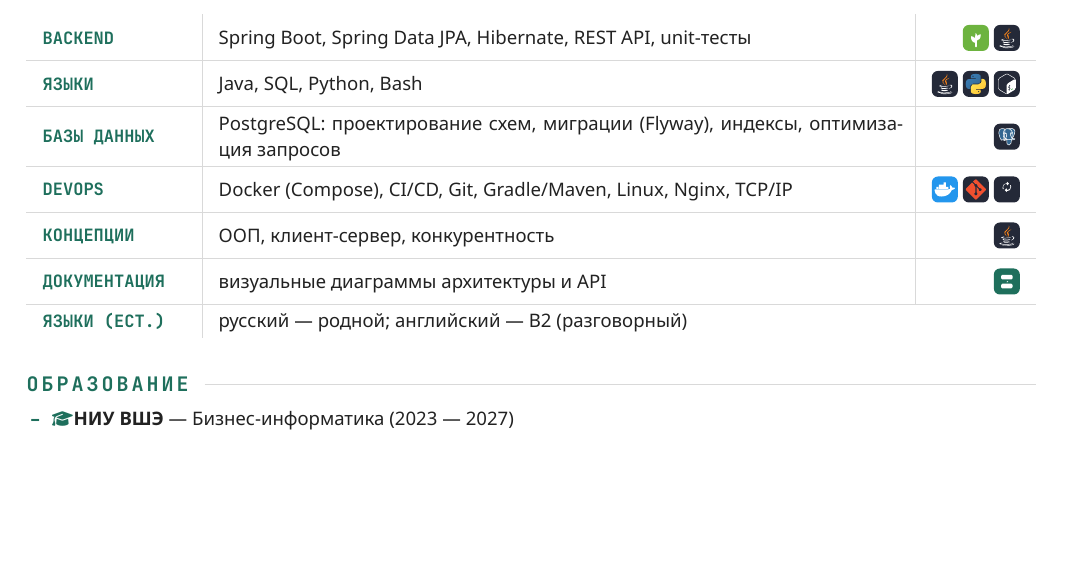
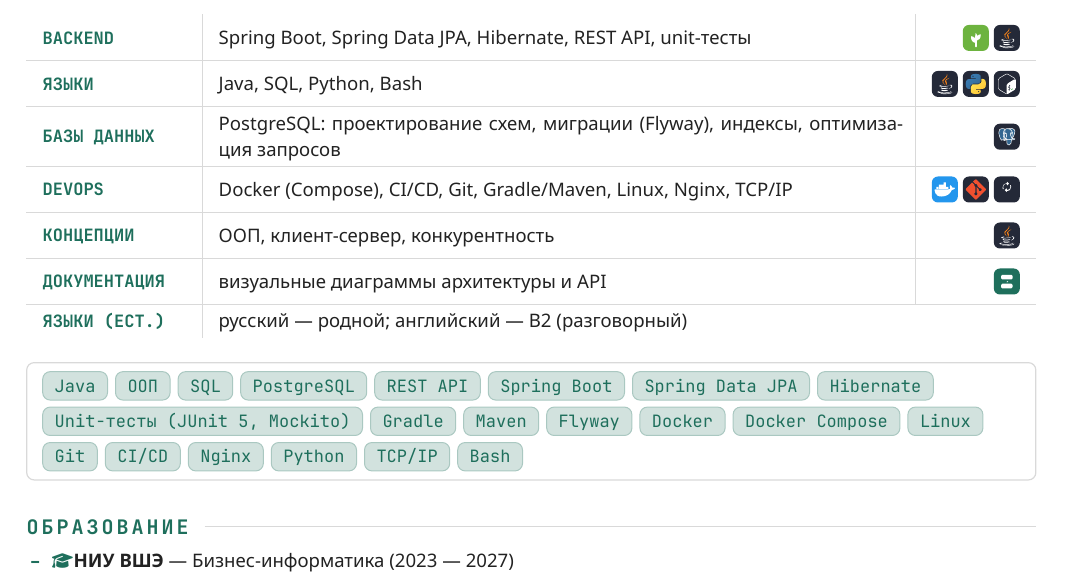
Before and after one commit to qFioofa/qFioofa, a Typst document (resume/resume.typ): part of the page before the commit and part of page 1 of 2 after it, cut so that both start at the same text, the shorter picture padded with empty space. The pictures show the PDF file resume/result/resume.pdf that the author committed with the source.

Commit message:
Feature: claude with skills added into teh main resume

```diff
--- a/resume/resume.typ
+++ b/resume/resume.typ
@@ -226,6 +241,30 @@
     русский — родной; английский — B2 (разговорный)
   ],
 )
+#v(5pt)
+#cloud((
+  "Java",
+  "ООП",
+  "SQL",
+  "PostgreSQL",
+  "REST API",
+  "Spring Boot",
+  "Spring Data JPA",
+  "Hibernate",
+  "Unit-тесты (JUnit 5, Mockito)",
+  "Gradle",
+  "Maven",
+  "Flyway",
+  "Docker",
+  "Docker Compose",
+  "Linux",
+  "Git",
+  "CI/CD",
+  "Nginx",
+  "Python",
+  "TCP/IP",
+  "Bash",
+))
 
 = Образование
 
```
Also changed, not shown: resume/result/resume.pdf, resume/resume.typ (15 more changed lines).
